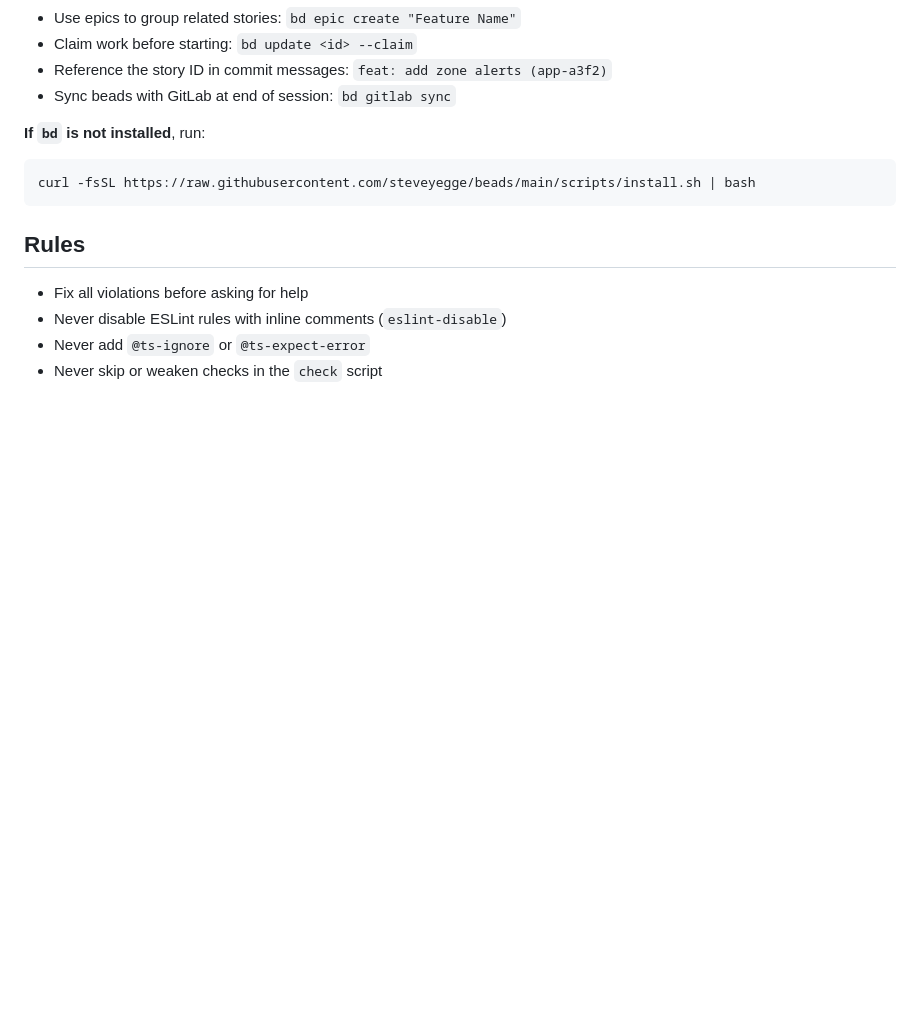
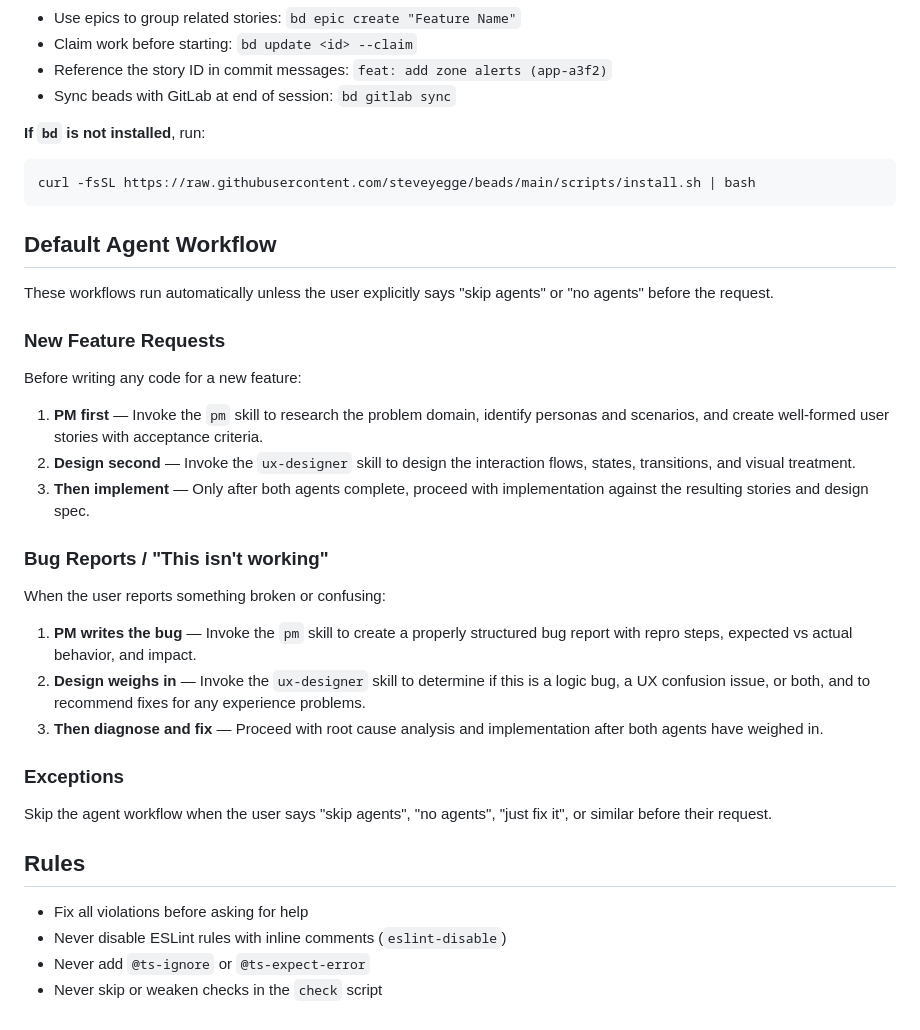
Before and after one commit to davemchap/UAC, a Markdown page: CLAUDE.md, the part around the change. Drawn GitHub-style; blank space fills up the shorter version.

Commit message:
docs: add default agent workflow to CLAUDE.md

````diff
--- a/CLAUDE.md
+++ b/CLAUDE.md
@@ -499,6 +499,30 @@ This project uses **bd (beads)** as the single source of truth for all work. A s
 curl -fsSL https://raw.githubusercontent.com/steveyegge/beads/main/scripts/install.sh | bash
 ```
 
+## Default Agent Workflow
+
+These workflows run automatically unless the user explicitly says "skip agents" or "no agents" before the request.
+
+### New Feature Requests
+
+Before writing any code for a new feature:
+
+1. **PM first** — Invoke the `pm` skill to research the problem domain, identify personas and scenarios, and create well-formed user stories with acceptance criteria.
+2. **Design second** — Invoke the `ux-designer` skill to design the interaction flows, states, transitions, and visual treatment.
+3. **Then implement** — Only after both agents complete, proceed with implementation against the resulting stories and design spec.
+
+### Bug Reports / "This isn't working"
+
+When the user reports something broken or confusing:
+
+1. **PM writes the bug** — Invoke the `pm` skill to create a properly structured bug report with repro steps, expected vs actual behavior, and impact.
+2. **Design weighs in** — Invoke the `ux-designer` skill to determine if this is a logic bug, a UX confusion issue, or both, and to recommend fixes for any experience problems.
+3. **Then diagnose and fix** — Proceed with root cause analysis and implementation after both agents have weighed in.
+
+### Exceptions
+
+Skip the agent workflow when the user says "skip agents", "no agents", "just fix it", or similar before their request.
+
 ## Rules
 
 - Fix all violations before asking for help
````
